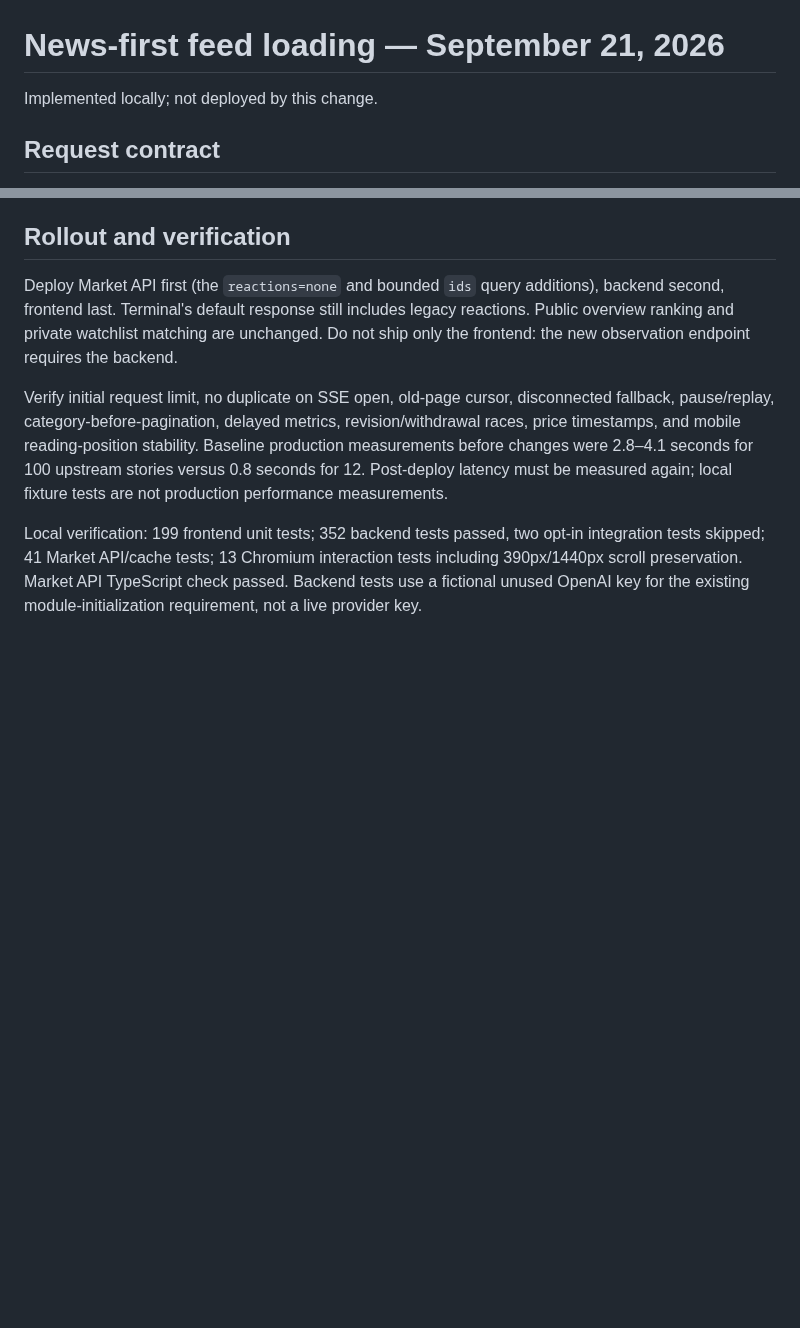
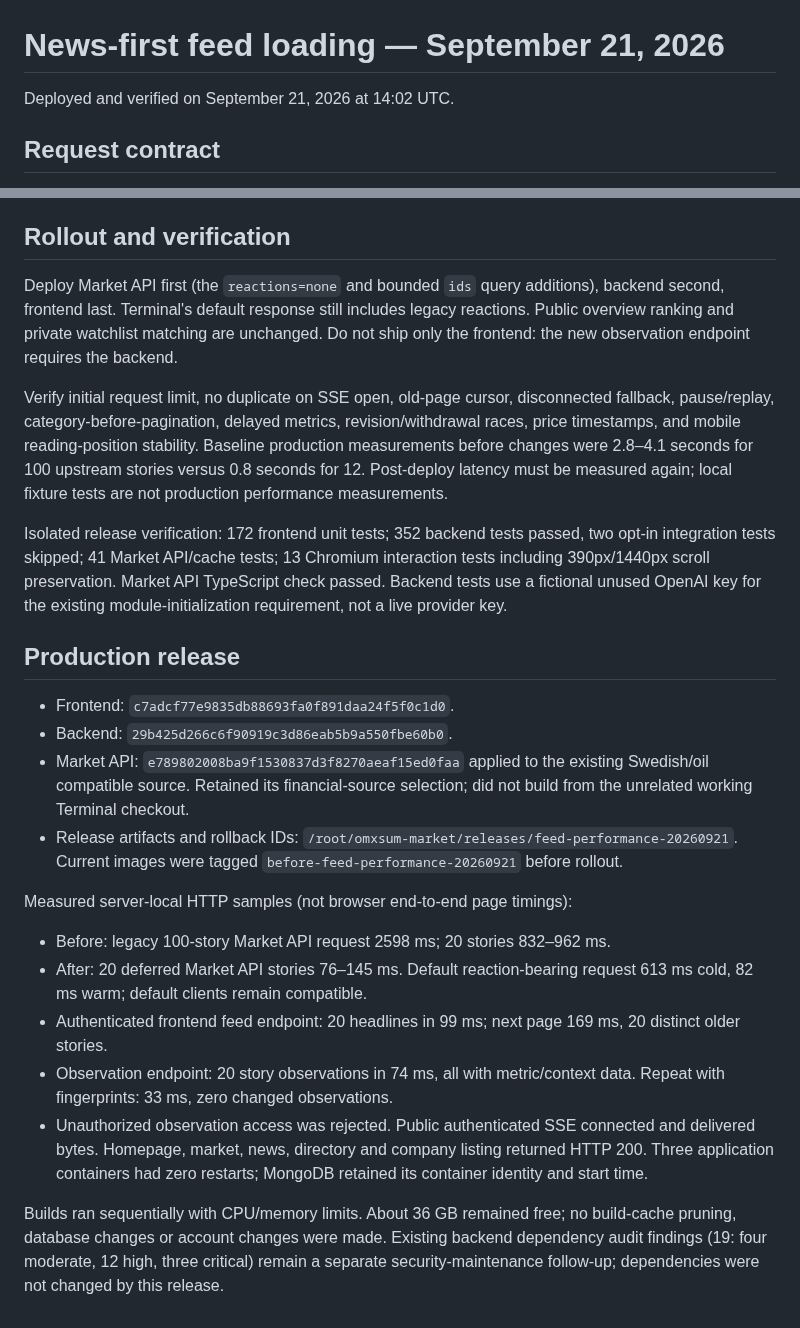
Before and after one commit to Filipsuper/newstest-frontend, a Markdown page: docs/news-feed-performance.md, 2 parts joined by grey strips. Drawn GitHub-style; blank space fills up the shorter version.

Commit message:
Record verified news-first feed rollout and live timings

```diff
--- a/docs/news-feed-performance.md
+++ b/docs/news-feed-performance.md
@@ -1,6 +1,6 @@
 # News-first feed loading — September 21, 2026
 
-Implemented locally; not deployed by this change.
+Deployed and verified on September 21, 2026 at 14:02 UTC.
 
 ## Request contract
 
@@ -52,8 +52,39 @@ Baseline production measurements before changes were 2.8–4.1 seconds for 100
 upstream stories versus 0.8 seconds for 12. Post-deploy latency must be measured
 again; local fixture tests are not production performance measurements.
 
-Local verification: 199 frontend unit tests; 352 backend tests passed, two
+Isolated release verification: 172 frontend unit tests; 352 backend tests passed, two
 opt-in integration tests skipped; 41 Market API/cache tests; 13 Chromium
 interaction tests including 390px/1440px scroll preservation. Market API
 TypeScript check passed. Backend tests use a fictional unused OpenAI key for
 the existing module-initialization requirement, not a live provider key.
+
+## Production release
+
+- Frontend: `c7adcf77e9835db88693fa0f891daa24f5f0c1d0`.
+- Backend: `29b425d266c6f90919c3d86eab5b9a550fbe60b0`.
+- Market API: `e789802008ba9f1530837d3f8270aeaf15ed0faa` applied to
+  the existing Swedish/oil compatible source. Retained its financial-source
+  selection; did not build from the unrelated working Terminal checkout.
+- Release artifacts and rollback IDs:
+  `/root/omxsum-market/releases/feed-performance-20260921`.
+  Current images were tagged `before-feed-performance-20260921` before rollout.
+
+Measured server-local HTTP samples (not browser end-to-end page timings):
+
+- Before: legacy 100-story Market API request 2598 ms; 20 stories 832–962 ms.
+- After: 20 deferred Market API stories 76–145 ms. Default reaction-bearing
+  request 613 ms cold, 82 ms warm; default clients remain compatible.
+- Authenticated frontend feed endpoint: 20 headlines in 99 ms; next page
+  169 ms, 20 distinct older stories.
+- Observation endpoint: 20 story observations in 74 ms, all with metric/context
+  data. Repeat with fingerprints: 33 ms, zero changed observations.
+- Unauthorized observation access was rejected. Public authenticated SSE
+  connected and delivered bytes. Homepage, market, news, directory and company
+  listing returned HTTP 200. Three application containers had zero restarts;
+  MongoDB retained its container identity and start time.
+
+Builds ran sequentially with CPU/memory limits. About 36 GB remained free;
+no build-cache pruning, database changes or account changes were made.
+Existing backend dependency audit findings (19: four moderate, 12 high,
+three critical) remain a separate security-maintenance follow-up; dependencies
+were not changed by this release.
```
